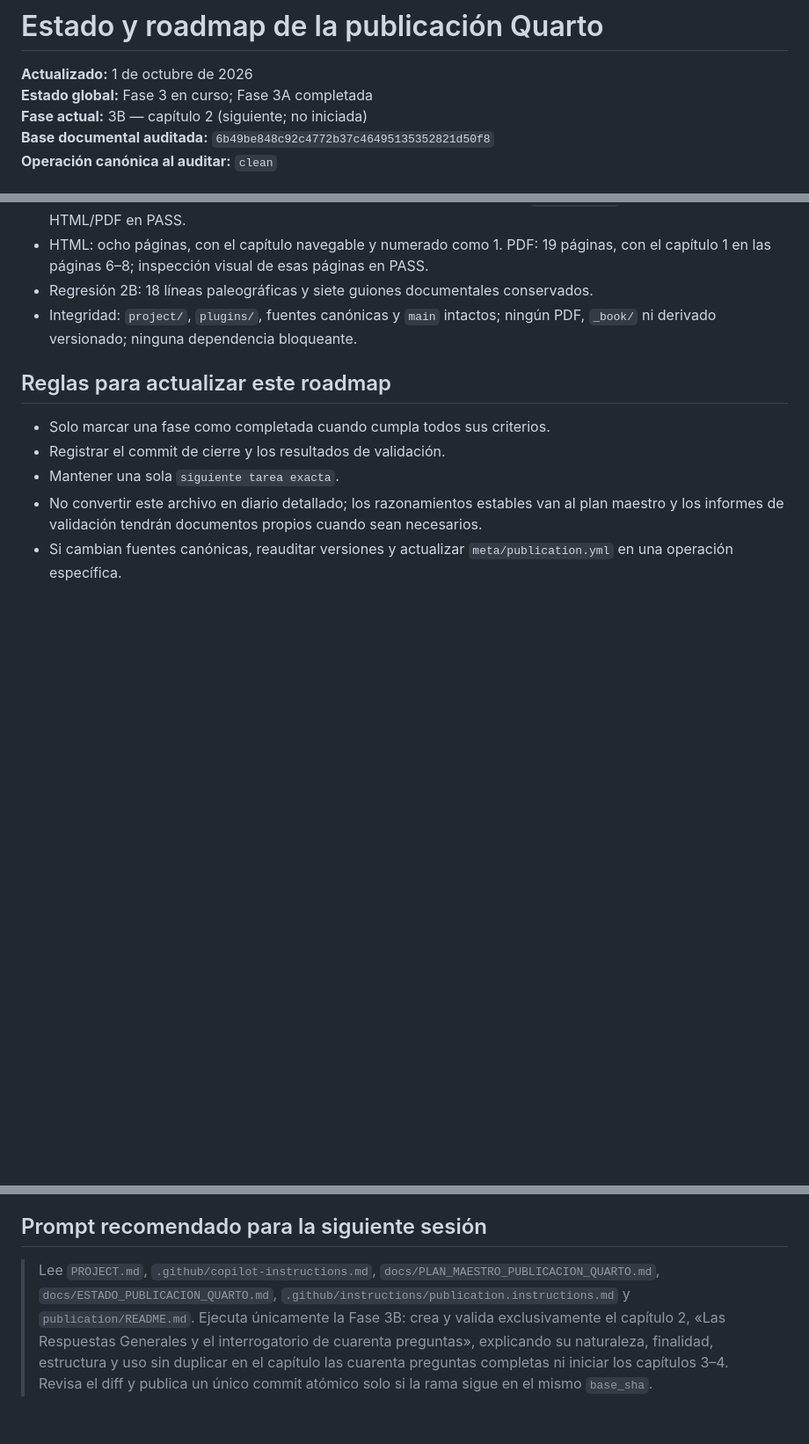
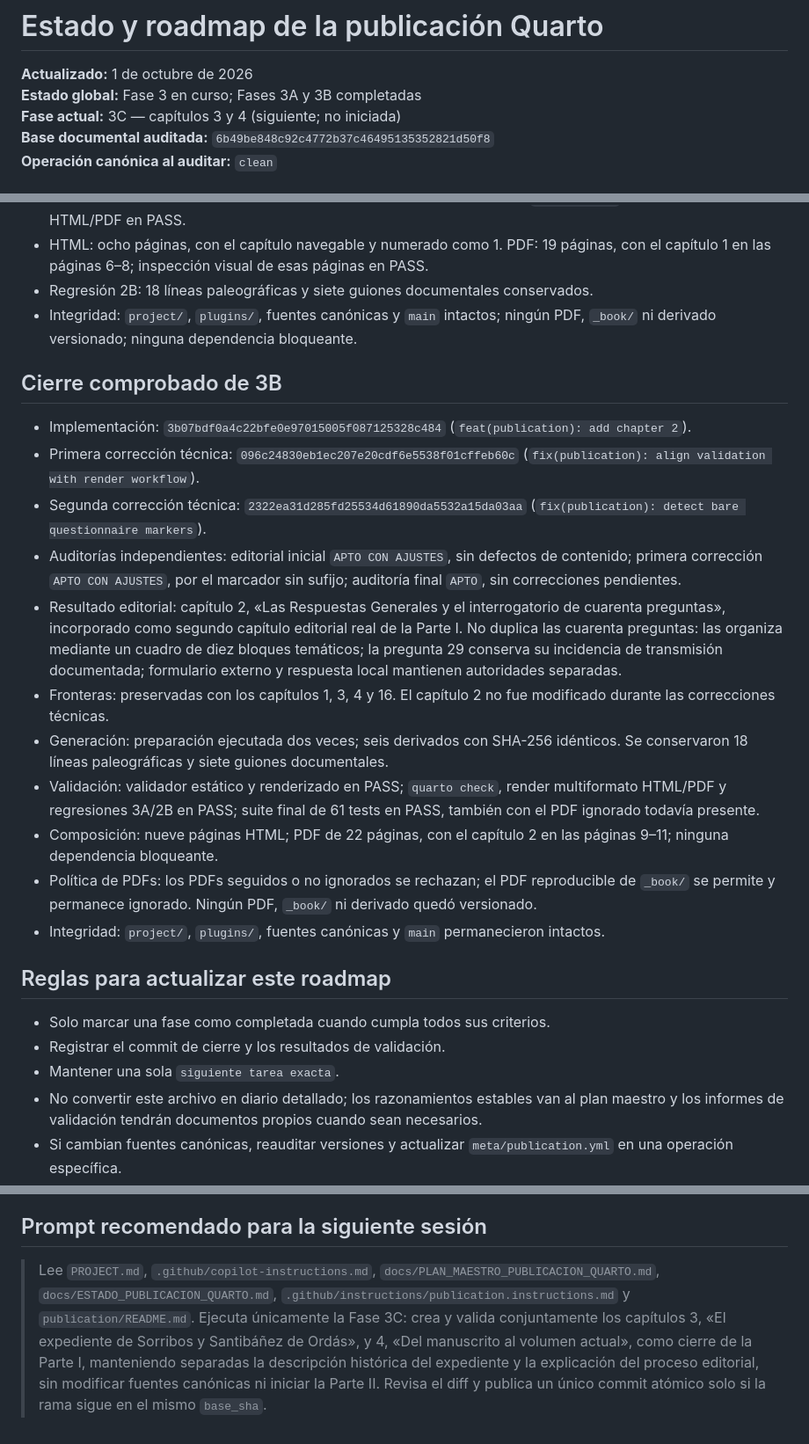
Before and after one commit to miguel-conde/sorrios-ensenada, a Markdown page: docs/ESTADO_PUBLICACION_QUARTO.md, 3 parts joined by grey strips. Shown at 88% size. GitHub-like rendering; blank space fills up the shorter version.

Commit message:
docs(publication): close phase 3B

```diff
--- a/docs/ESTADO_PUBLICACION_QUARTO.md
+++ b/docs/ESTADO_PUBLICACION_QUARTO.md
@@ -1,8 +1,8 @@
 # Estado y roadmap de la publicación Quarto
 
 **Actualizado:** 1 de octubre de 2026<br>
-**Estado global:** Fase 3 en curso; Fase 3A completada<br>
-**Fase actual:** 3B — capítulo 2 (siguiente; no iniciada)<br>
+**Estado global:** Fase 3 en curso; Fases 3A y 3B completadas<br>
+**Fase actual:** 3C — capítulos 3 y 4 (siguiente; no iniciada)<br>
 **Base documental auditada:** `6b49be848c92c4772b37c46495135352821d50f8`
 **Operación canónica al auditar:** `clean`
 
@@ -89,6 +90,20 @@ Fase 3B: crear y validar exclusivamente el capítulo 2, «Las Respuestas General
 - Regresión 2B: 18 líneas paleográficas y siete guiones documentales conservados.
 - Integridad: `project/`, `plugins/`, fuentes canónicas y `main` intactos; ningún PDF, `_book/` ni derivado versionado; ninguna dependencia bloqueante.
 
+## Cierre comprobado de 3B
+
+- Implementación: `3b07bdf0a4c22bfe0e97015005f087125328c484` (`feat(publication): add chapter 2`).
+- Primera corrección técnica: `096c24830eb1ec207e20cdf6e5538f01cffeb60c` (`fix(publication): align validation with render workflow`).
+- Segunda corrección técnica: `2322ea31d285fd25534d61890da5532a15da03aa` (`fix(publication): detect bare questionnaire markers`).
+- Auditorías independientes: editorial inicial `APTO CON AJUSTES`, sin defectos de contenido; primera corrección `APTO CON AJUSTES`, por el marcador sin sufijo; auditoría final `APTO`, sin correcciones pendientes.
+- Resultado editorial: capítulo 2, «Las Respuestas Generales y el interrogatorio de cuarenta preguntas», incorporado como segundo capítulo editorial real de la Parte I. No duplica las cuarenta preguntas: las organiza mediante un cuadro de diez bloques temáticos; la pregunta 29 conserva su incidencia de transmisión documentada; formulario externo y respuesta local mantienen autoridades separadas.
+- Fronteras: preservadas con los capítulos 1, 3, 4 y 16. El capítulo 2 no fue modificado durante las correcciones técnicas.
+- Generación: preparación ejecutada dos veces; seis derivados con SHA-256 idénticos. Se conservaron 18 líneas paleográficas y siete guiones documentales.
+- Validación: validador estático y renderizado en PASS; `quarto check`, render multiformato HTML/PDF y regresiones 3A/2B en PASS; suite final de 61 tests en PASS, también con el PDF ignorado todavía presente.
+- Composición: nueve páginas HTML; PDF de 22 páginas, con el capítulo 2 en las páginas 9–11; ninguna dependencia bloqueante.
+- Política de PDFs: los PDFs seguidos o no ignorados se rechazan; el PDF reproducible de `_book/` se permite y permanece ignorado. Ningún PDF, `_book/` ni derivado quedó versionado.
+- Integridad: `project/`, `plugins/`, fuentes canónicas y `main` permanecieron intactos.
+
 ## Reglas para actualizar este roadmap
 
 - Solo marcar una fase como completada cuando cumpla todos sus criterios.
@@ -99,4 +114,4 @@ Fase 3B: crear y validar exclusivamente el capítulo 2, «Las Respuestas General
 
 ## Prompt recomendado para la siguiente sesión
 
-> Lee `PROJECT.md`, `.github/copilot-instructions.md`, `docs/PLAN_MAESTRO_PUBLICACION_QUARTO.md`, `docs/ESTADO_PUBLICACION_QUARTO.md`, `.github/instructions/publication.instructions.md` y `publication/README.md`. Ejecuta únicamente la Fase 3B: crea y valida exclusivamente el capítulo 2, «Las Respuestas Generales y el interrogatorio de cuarenta preguntas», explicando su naturaleza, finalidad, estructura y uso sin duplicar en el capítulo las cuarenta preguntas completas ni iniciar los capítulos 3–4. Revisa el diff y publica un único commit atómico solo si la rama sigue en el mismo `base_sha`.
+> Lee `PROJECT.md`, `.github/copilot-instructions.md`, `docs/PLAN_MAESTRO_PUBLICACION_QUARTO.md`, `docs/ESTADO_PUBLICACION_QUARTO.md`, `.github/instructions/publication.instructions.md` y `publication/README.md`. Ejecuta únicamente la Fase 3C: crea y valida conjuntamente los capítulos 3, «El expediente de Sorribos y Santibáñez de Ordás», y 4, «Del manuscrito al volumen actual», como cierre de la Parte I, manteniendo separadas la descripción histórica del expediente y la explicación del proceso editorial, sin modificar fuentes canónicas ni iniciar la Parte II. Revisa el diff y publica un único commit atómico solo si la rama sigue en el mismo `base_sha`.
```
Also changed, not shown: other parts of docs/ESTADO_PUBLICACION_QUARTO.md (+3 -2 lines).
